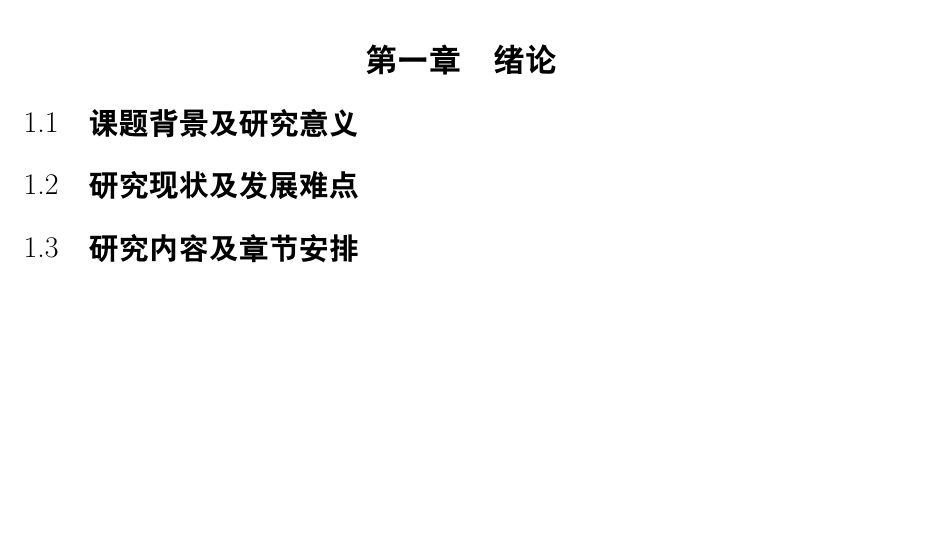
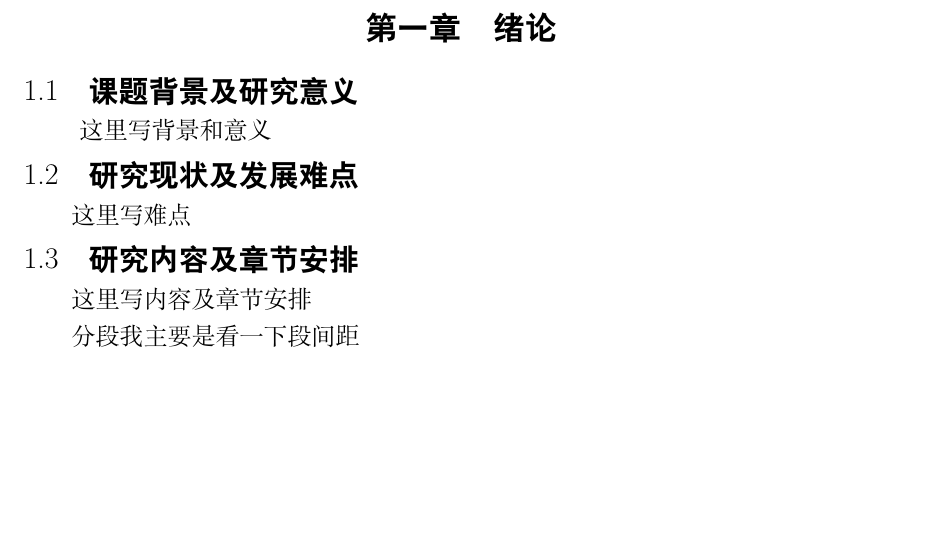
Before and after one commit to karry520/Paper, a LaTeX document (main.tex, which reads Section/section1-introduction.tex, Section/section1-preface.tex, Section/section1/subsection1-1.tex): part of page 5 of 12, cut so that both start at the same text. Compiled offline with XeLaTeX.

Commit message:
划分了结构

```diff
--- /dev/null
+++ b/Section/section1-introduction.tex
@@ -0,0 +1,10 @@
+\section{绪论}
+% 一些关于序号的设置
+\setcounter{figure}{0}
+
+\subsection{课题背景及研究意义}\
+\input{./Section/section1/subsection1-1}
+\subsection{研究现状及发展难点}
+\input{./Section/section1/subsection1-2}
+\subsection{研究内容及章节安排}
+\input{./Section/section1/subsection1-3}
--- a/Section/section1-preface.tex
+++ /dev/null
@@ -1,7 +0,0 @@
-\section{绪论}
-% 一些关于序号的设置
-\setcounter{figure}{0}
-
-\subsection{课题背景及研究意义}
-\subsection{研究现状及发展难点}
-\subsection{研究内容及章节安排}
--- /dev/null
+++ b/Section/section1/subsection1-1.tex
@@ -0,0 +1 @@
+这里写背景和意义
--- /dev/null
+++ b/Section/section1/subsection1-2.tex
@@ -0,0 +1 @@
+这里写难点
--- /dev/null
+++ b/Section/section1/subsection1-3.tex
@@ -0,0 +1,3 @@
+这里写内容及章节安排
+
+分段我主要是看一下段间距
--- a/usc-cs.cls
+++ b/usc-cs.cls
@@ -4,5 +4,7 @@
 \CTEXsetup[name={第,章},number={\chinese{section}},format+={\heiti \zihao{3}}]{section}
 \CTEXsetup[format+={\heiti \zihao{-3}}]{subsection}
 \CTEXsetup[format+={\heiti \zihao{4}}]{subsubsection}
+
 % 标题前后间距设置
 \CTEXsetup[beforeskip={0em},afterskip={8pt}]{section}
+\CTEXsetup[beforeskip={0em},afterskip={0em}]{subsection}
```
Also changed, not shown: main.tex (+1 -1 lines), Section/section2/section2-1.tex (added), Section/section2/section2-2.tex (added), Section/section2/section2-3.tex (added), Section/section2/section2-4.tex (added), Section/section3/section3-1.tex (added), Section/section3/section3-2.tex (added), Section/section3/section3-3.tex (added), Section/section3/section3-4.tex (added), Section/section3/section3-5.tex (added), Section/section3/section3-6.tex (added), main.pdf, 5 other files.
